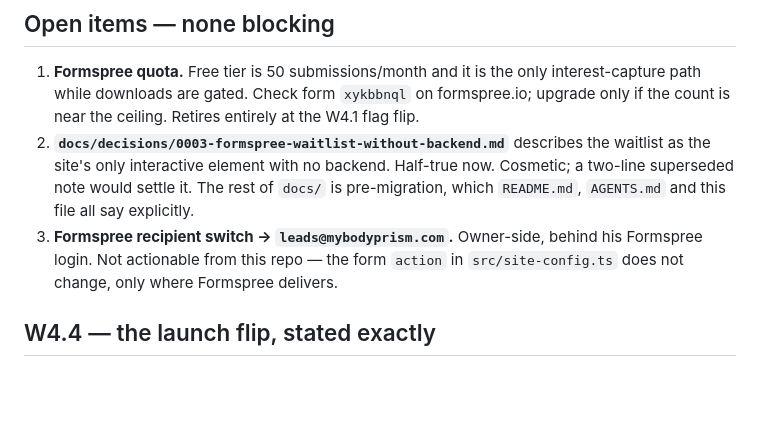
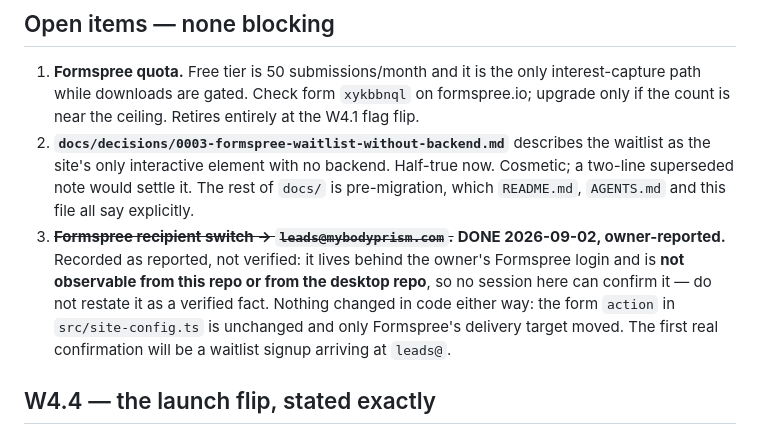
Before and after one commit to bolthouse1/Website_BolthouseLabs, a Markdown page: PROJECT_STATE.md, the part around the change. Rendered like a GitHub page; blank space fills up the shorter version.

Commit message:
docs: Formspree recipient switch done (owner-reported, unverifiable here)
Marked resolved rather than deleted, so the record of it having been open
survives. Explicitly labelled owner-reported and NOT verified: it sits behind
the owner's Formspree login and is observable from neither this repo nor the
desktop repo, so no session can confirm it and none should restate it as fact.
The first real confirmation is a waitlist signup landing at leads@.

No code changed - the form action in site-config.ts was never involved, only
Formspree's delivery target.

Co-Authored-By: Claude Opus 5 <noreply@anthropic.com>

```diff
--- a/PROJECT_STATE.md
+++ b/PROJECT_STATE.md
@@ -58,9 +58,13 @@ repo** — see Guardrails.
    waitlist as the site's only interactive element with no backend. Half-true now.
    Cosmetic; a two-line superseded note would settle it. The rest of `docs/` is
    pre-migration, which `README.md`, `AGENTS.md` and this file all say explicitly.
-3. **Formspree recipient switch → `leads@mybodyprism.com`.** Owner-side, behind his
-   Formspree login. Not actionable from this repo — the form `action` in
-   `src/site-config.ts` does not change, only where Formspree delivers.
+3. ~~**Formspree recipient switch → `leads@mybodyprism.com`.**~~ **DONE 2026-09-02,
+   owner-reported.** Recorded as reported, not verified: it lives behind the owner's
+   Formspree login and is **not observable from this repo or from the desktop repo**,
+   so no session here can confirm it — do not restate it as a verified fact. Nothing
+   changed in code either way: the form `action` in `src/site-config.ts` is unchanged
+   and only Formspree's delivery target moved. The first real confirmation will be a
+   waitlist signup arriving at `leads@`.
 
 ## W4.4 — the launch flip, stated exactly
 
```
